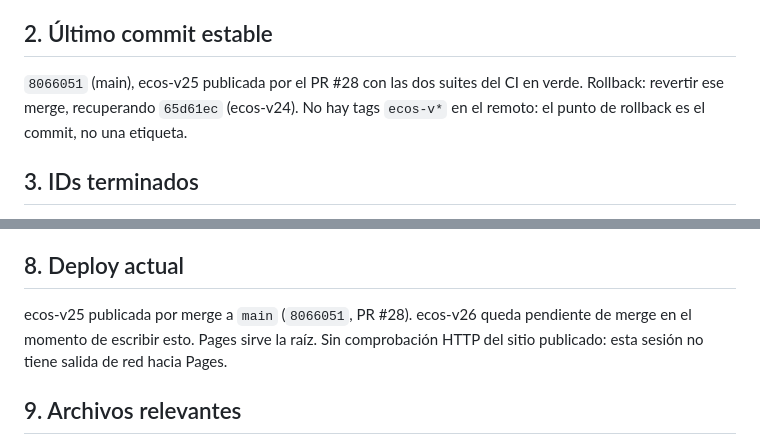
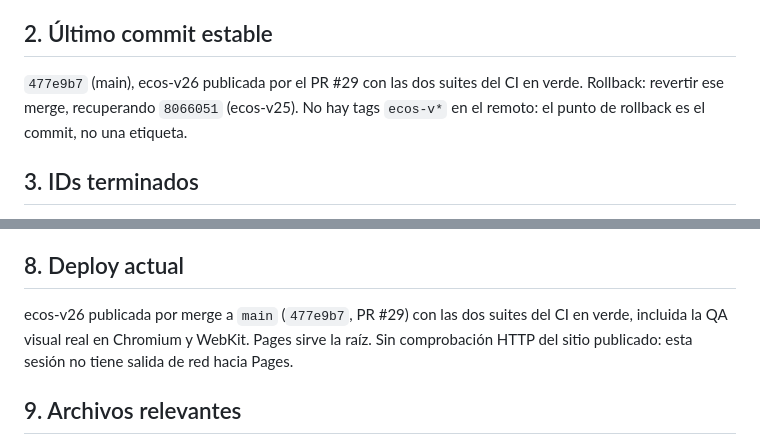
Before and after one commit to BlavionTeam/lito-lab, a Markdown page: CONTINUAR.md, 2 parts joined by grey strips. GitHub-like rendering.

Commit message:
docs(FEAT-025): fija el commit de publicación de ecos-v26 en el handoff (#30)
Claude-Session: https://claude.ai/code/session_01PeuEZpCCoteXKnepGaBYMz

Co-authored-by: Claude <noreply@anthropic.com>

```diff
--- a/CONTINUAR.md
+++ b/CONTINUAR.md
@@ -29,8 +29,8 @@ de emojis), FEAT-020 (emblema y pulido) y FEAT-021 (ficha pública de rival).
 
 ## 2. Último commit estable
 
-`8066051` (main), ecos-v25 publicada por el PR #28 con las dos suites del CI en verde.
-Rollback: revertir ese merge, recuperando `65d61ec` (ecos-v24).
+`477e9b7` (main), ecos-v26 publicada por el PR #29 con las dos suites del CI en verde.
+Rollback: revertir ese merge, recuperando `8066051` (ecos-v25).
 No hay tags `ecos-v*` en el remoto: el punto de rollback es el commit, no una etiqueta.
 
 ## 3. IDs terminados
@@ -114,8 +114,8 @@ mide el CI), dos sesiones reales simultáneas, y la comprobación HTTP del sitio
 
 ## 8. Deploy actual
 
-ecos-v25 publicada por merge a `main` (`8066051`, PR #28). ecos-v26 queda pendiente de
-merge en el momento de escribir esto. Pages sirve la raíz.
+ecos-v26 publicada por merge a `main` (`477e9b7`, PR #29) con las dos suites del CI en
+verde, incluida la QA visual real en Chromium y WebKit. Pages sirve la raíz.
 Sin comprobación HTTP del sitio publicado: esta sesión no tiene salida de red hacia Pages.
 
 ## 9. Archivos relevantes
```
Also changed, not shown: CHANGELOG_AGENT.md (+1 -1 lines).
